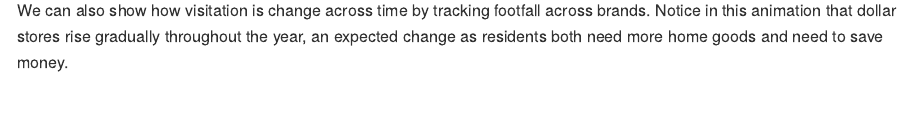
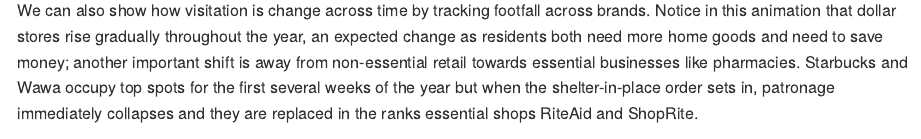
Before and after one commit to asrenninger/philamonitor, an R Markdown document (documentation/exploration.Rmd): the page in a window 1100 px wide, from 870 px down. The pictures show the output file documentation/exploration.md that the author committed with the source, drawn offline in the style of GitHub.

Commit message:
Updated document

```diff
--- a/documentation/exploration.Rmd
+++ b/documentation/exploration.Rmd
@@ -29,7 +29,7 @@
 
 ![](https://raw.githubusercontent.com/asrenninger/philamonitor/master/viz/split.png)
 
-We can also show how visitation is change across time by tracking footfall across brands. Notice in this animation that dollar stores rise gradually throughout the year, an expected change as residents both need more home goods and need to save money.
+We can also show how visitation is change across time by tracking footfall across brands. Notice in this animation that dollar stores rise gradually throughout the year, an expected change as residents both need more home goods and need to save money; another important shift is away from non-essential retail towards essential businesses like pharmacies. Starbucks and Wawa occupy top spots for the first several weeks of the year but when the shelter-in-place order sets in, patronage immediately collapses and they are replaced in the ranks essential shops RiteAid and ShopRite.
 
 ![](https://raw.githubusercontent.com/asrenninger/philamonitor/master/viz/bars.gif)
 
```
Also changed, not shown: documentation/exploration.md, 1 other file.
